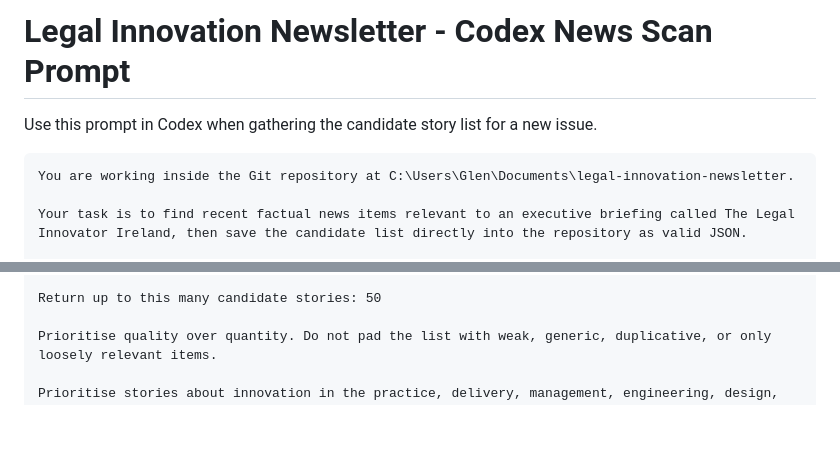
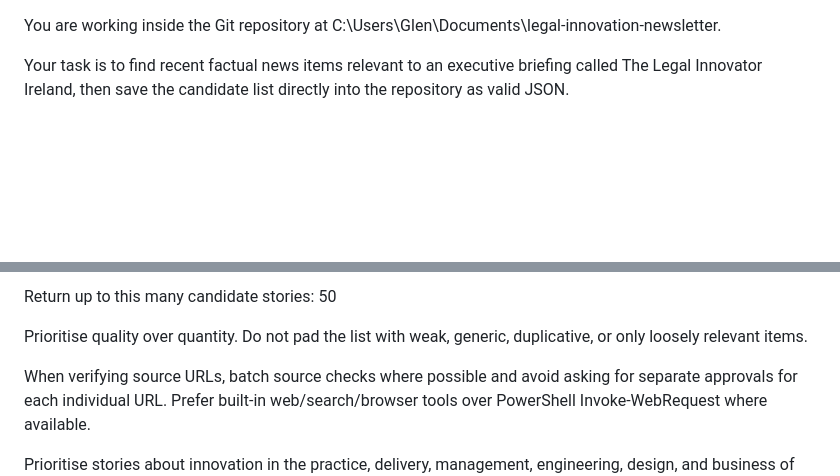
Before and after one commit to glen-byrne/legal-innovation-newsletter, a Markdown page: docs/codex-news-scan-prompt.md, 2 parts joined by grey strips. Rendered like a GitHub page; blank space fills up the shorter version.

Commit message:
Update scan prompt source verification guidance

````diff
--- a/docs/codex-news-scan-prompt.md
+++ b/docs/codex-news-scan-prompt.md
@@ -1,8 +1,3 @@
-# Legal Innovation Newsletter - Codex News Scan Prompt
-
-Use this prompt in Codex when gathering the candidate story list for a new issue.
-
-```text
 You are working inside the Git repository at C:\Users\Glen\Documents\legal-innovation-newsletter.
 
 Your task is to find recent factual news items relevant to an executive briefing called The Legal Innovator Ireland, then save the candidate list directly into the repository as valid JSON.
@@ -30,6 +25,8 @@ Find recent factual news items published within the last 14 days before ISSUE_DA
 Return up to this many candidate stories: 50
 
 Prioritise quality over quantity. Do not pad the list with weak, generic, duplicative, or only loosely relevant items.
+
+When verifying source URLs, batch source checks where possible and avoid asking for separate approvals for each individual URL. Prefer built-in web/search/browser tools over PowerShell Invoke-WebRequest where available.
 
 Prioritise stories about innovation in the practice, delivery, management, engineering, design, and business of law. Give stronger weight to stories involving legal technology, legal AI, workflow engineering, service design, court digitisation, access-to-justice tools, legal operations, knowledge systems, document systems, e-discovery, CLM, matter management, legal education technology, AI governance for lawyers, and new legal-service delivery models.
 
````
